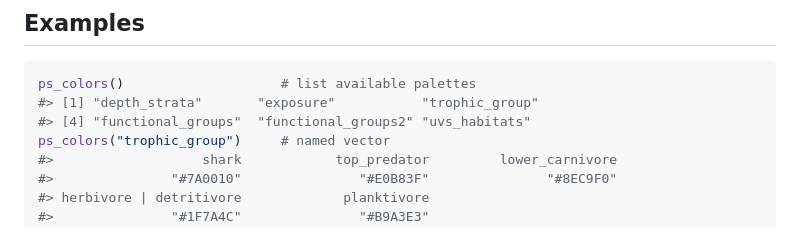
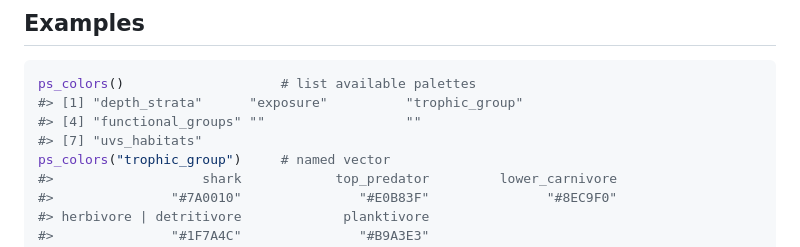
Before and after one commit to pristine-seas/PristineSeasR2, a Markdown page: reference/ps_colors.md, the part around the change. Rendered like a GitHub page.

````diff
--- a/reference/ps_colors.md
+++ b/reference/ps_colors.md
@@ -28,8 +28,9 @@ Palettes are returned as named character vectors of hex color codes.
 
 ``` r
 ps_colors()                    # list available palettes
-#> [1] "depth_strata"       "exposure"           "trophic_group"
-#> [4] "functional_groups"  "functional_groups2" "uvs_habitats"
+#> [1] "depth_strata"      "exposure"          "trophic_group"
+#> [4] "functional_groups" ""                  ""
+#> [7] "uvs_habitats"
 ps_colors("trophic_group")     # named vector
 #>                   shark            top_predator         lower_carnivore
 #>               "#7A0010"               "#E0B83F"               "#8EC9F0"
````
Also changed, not shown: articles/crw-dhw.md (+0 -1 lines), reference/scale_color_ps-1.png, 4 other files.
